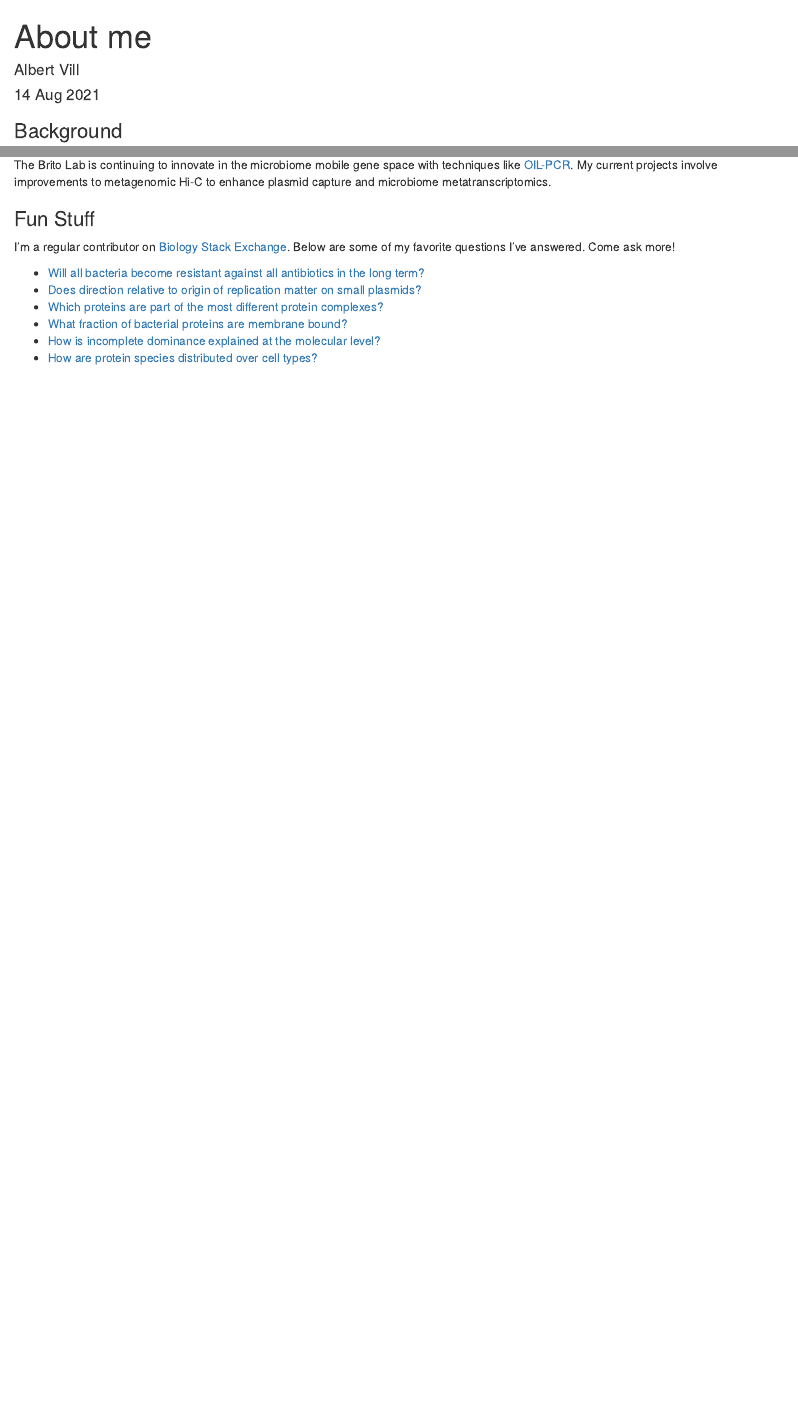
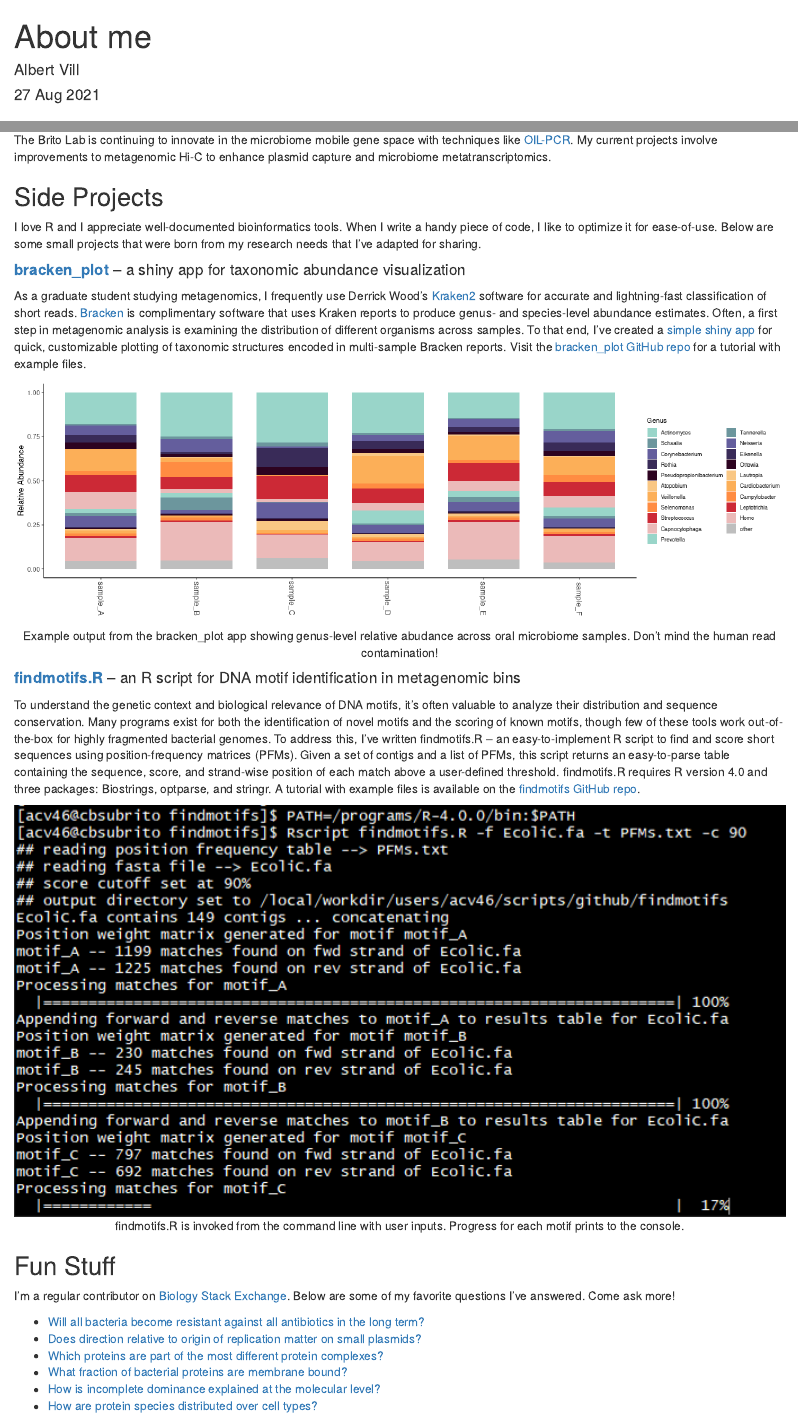
Before and after one commit to acvill/acvill.github.io, an R Markdown document (about.Rmd): the page in a window 1100 px wide, from its top, and a second part further down, joined at a grey line. Rendered offline with R 4.5, knitr and Pandoc, with nearby package versions.

Commit message:
updated about.Rmd
added section on side projects

```diff
--- a/about.Rmd
+++ b/about.Rmd
@@ -1,11 +1,11 @@
 ---
 title: "About me"
 author: "Albert Vill"
-date: "14 Aug 2021"
+date: "27 Aug 2021"
 output: html_document
 ---
 
-### Background
+## Background
 
 I am from New Jersey. New Yorkers may think they have better bagels and pizza, but they're wrong.
 
@@ -23,7 +23,31 @@ In 2020, I co-authored a paper with [Dr. Alyssa Kent](https://alyssakent.weebly.
 
 The Brito Lab is continuing to innovate in the microbiome mobile gene space with techniques like [OIL-PCR](https://elifesciences.org/articles/66834). My current projects involve improvements to metagenomic Hi-C to enhance plasmid capture and microbiome metatranscriptomics.
 
-### Fun Stuff
+## Side Projects
+
+I love R and I appreciate well-documented bioinformatics tools. When I write a handy piece of code, I like to optimize it for ease-of-use. Below are some small projects that were born from my research needs that I've adapted for sharing.
+
+#### [**bracken_plot**](https://acvill.shinyapps.io/bracken_plot/) -- a shiny app for taxonomic abundance visualization
+
+As a graduate student studying metagenomics, I frequently use Derrick Wood's [Kraken2](https://doi.org/10.1186/s13059-019-1891-0) software for accurate and lightning-fast classification of short reads. [Bracken](https://doi.org/10.7717/peerj-cs.104) is complimentary software that uses Kraken reports to produce genus- and species-level abundance estimates. Often, a first step in metagenomic analysis is examining the distribution of different organisms across samples. To that end, I've created a [simple shiny app](https://acvill.shinyapps.io/bracken_plot/) for quick, customizable plotting of taxonomic structures encoded in multi-sample Bracken reports. Visit the [bracken_plot GitHub repo](https://github.com/acvill/bracken_plot) for a tutorial with example files.
+
+<center>
+
+![Example output from the bracken_plot app showing genus-level relative abudance across oral microbiome samples. Don't mind the human read contamination!](/img/about/bracken_barplot.png "Bracken bar plot"){ width=100% }
+
+</center>
+
+#### [**findmotifs.R**](https://github.com/acvill/findmotifs) -- an R script for DNA motif identification in metagenomic bins
+
+To understand the genetic context and biological relevance of DNA motifs, it's often valuable to analyze their distribution and sequence conservation. Many programs exist for both the identification of novel motifs and the scoring of known motifs, though few of these tools work out-of-the-box for highly fragmented bacterial genomes. To address this, I've written findmotifs.R -- an easy-to-implement R script to find and score short sequences using position-frequency matrices (PFMs). Given a set of contigs and a list of PFMs, this script returns an easy-to-parse table containing the sequence, score, and strand-wise position of each match above a user-defined threshold. findmotifs.R requires R version 4.0 and three packages: Biostrings, optparse, and stringr. A tutorial with example files is available on the [findmotifs GitHub repo](https://github.com/acvill/findmotifs#example).
+
+<center>
+
+![findmotifs.R is invoked from the command line with user inputs. Progress for each motif prints to the console.](/img/about/findmotifs2.PNG "command line screenshot of findmotifs in action"){ width=100% }
+
+</center>
+
+## Fun Stuff
 
 I'm a regular contributor on [Biology Stack Exchange](https://biology.stackexchange.com/users/52196/acvill). Below are some of my favorite questions I've answered. Come ask more!
 
```
Also changed, not shown: about/index.html, img/about/bracken_barplot.png (added), img/about/findmotifs1.PNG (added), img/about/findmotifs2.PNG (added), about.Rmd (12 more changed lines), 2 other files.
